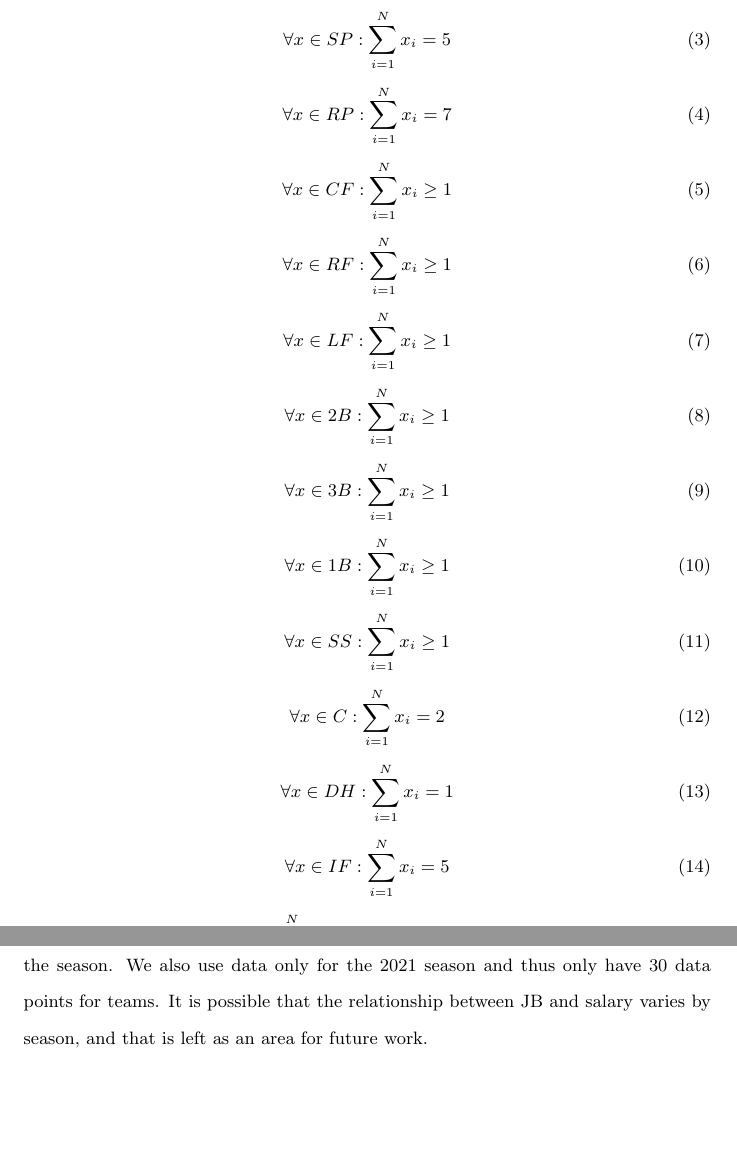
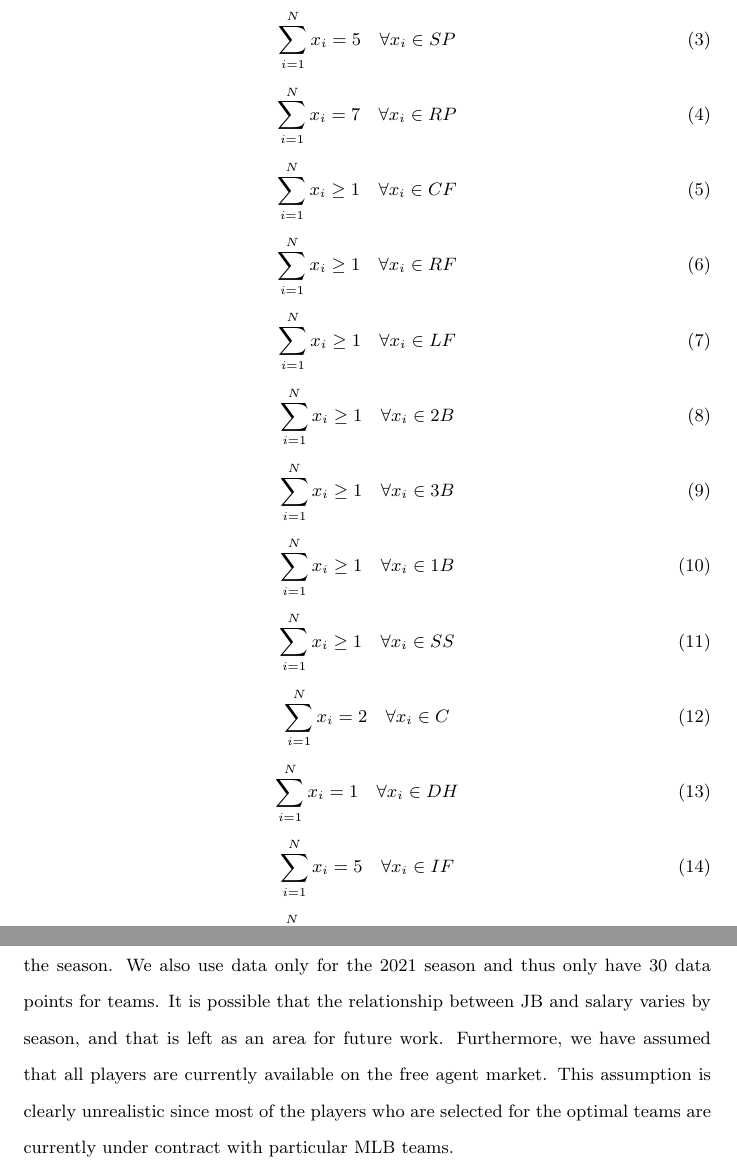
Before and after one commit to nateschor/Linear-Baseball, a LaTeX paper (paper/linear_baseball.tex): two parts of pages 7 and 12 of 26, joined at a grey line, cut so that both start at the same text, the shorter picture padded with empty space. Compiled offline with pdfLaTeX.

Commit message:
Put set notation after summations in constraints #9

```diff
--- a/paper/linear_baseball.tex
+++ b/paper/linear_baseball.tex
@@ -98,40 +98,40 @@ subject to the following constraints:
 \sum_{i = 1}^{N} x_{i} = 25
 \end{equation}
 \begin{equation}
-\forall x \in SP:  \sum_{i = 1}^{N} x_{i} = 5
+\sum_{i = 1}^{N} x_{i} = 5 \quad \forall x_i \in SP
 \end{equation}
 \begin{equation}
-\forall x \in RP:  \sum_{i = 1}^{N} x_{i} = 7
+\sum_{i = 1}^{N} x_{i} = 7 \quad \forall x_i \in RP
 \end{equation}
 \begin{equation}
-\forall x \in CF:  \sum_{i = 1}^{N} x_{i} \geq 1
+\sum_{i = 1}^{N} x_{i} \geq 1 \quad \forall x_i \in CF
 \end{equation}
 \begin{equation}
-\forall x \in RF:  \sum_{i = 1}^{N} x_{i} \geq 1
+\sum_{i = 1}^{N} x_{i} \geq 1 \quad \forall x_i \in RF
 \end{equation}
 \begin{equation}
-\forall x \in LF:  \sum_{i = 1}^{N} x_{i} \geq 1
+\sum_{i = 1}^{N} x_{i} \geq 1 \quad \forall x_i \in LF
 \end{equation}
 \begin{equation}
-\forall x \in 2B:  \sum_{i = 1}^{N} x_{i} \geq 1
+\sum_{i = 1}^{N} x_{i} \geq 1 \quad \forall x_i \in 2B
 \end{equation}
 \begin{equation}
-\forall x \in 3B:  \sum_{i = 1}^{N} x_{i} \geq 1
+\sum_{i = 1}^{N} x_{i} \geq 1 \quad \forall x_i \in 3B
 \end{equation}
 \begin{equation}
-\forall x \in 1B:  \sum_{i = 1}^{N} x_{i} \geq 1
+\sum_{i = 1}^{N} x_{i} \geq 1 \quad \forall x_i \in 1B
 \end{equation}
 \begin{equation}
-\forall x \in SS:  \sum_{i = 1}^{N} x_{i} \geq 1
+\sum_{i = 1}^{N} x_{i} \geq 1 \quad \forall x_i \in SS
 \end{equation}
 \begin{equation}
-\forall x \in C:  \sum_{i = 1}^{N} x_{i} = 2
+\sum_{i = 1}^{N} x_{i} = 2 \quad \forall x_i \in C
 \end{equation}
 \begin{equation}
-\forall x \in DH:  \sum_{i = 1}^{N} x_{i} = 1
+\sum_{i = 1}^{N} x_{i} = 1 \quad \forall x_i \in DH
 \end{equation}
 \begin{equation}
-\forall x \in IF:  \sum_{i = 1}^{N} x_{i} = 5
+\sum_{i = 1}^{N} x_{i} = 5 \quad \forall x_i \in IF
 \end{equation}
 \begin{equation}
 \sum_{i = 1}^{N} x_{i}  = 5 \quad \forall x_i \in OF
@@ -193,7 +193,7 @@ It is surprising how few players are on the same actual and optimal team in Tabl
 
 \section{Limitations}
 
-There are a number of limitations for this work. The metric JB is an imperfect measure of player performance. Teams know \emph{ex-ante} how much they will pay a player for the season, but they do not know what the player's performance will be prior to the season. We also use data only for the 2021 season and thus only have 30 data points for teams. It is possible that the relationship between JB and salary varies by season, and that is left as an area for future work.
+There are a number of limitations for this work. The metric JB is an imperfect measure of player performance. Teams know \emph{ex-ante} how much they will pay a player for the season, but they do not know what the player's performance will be prior to the season. We also use data only for the 2021 season and thus only have 30 data points for teams. It is possible that the relationship between JB and salary varies by season, and that is left as an area for future work. Furthermore, we have assumed that all players are currently available on the free agent market. This assumption is clearly unrealistic since most of the players who are selected for the optimal teams are currently under contract with particular MLB teams.
 
 \newpage
 
```
